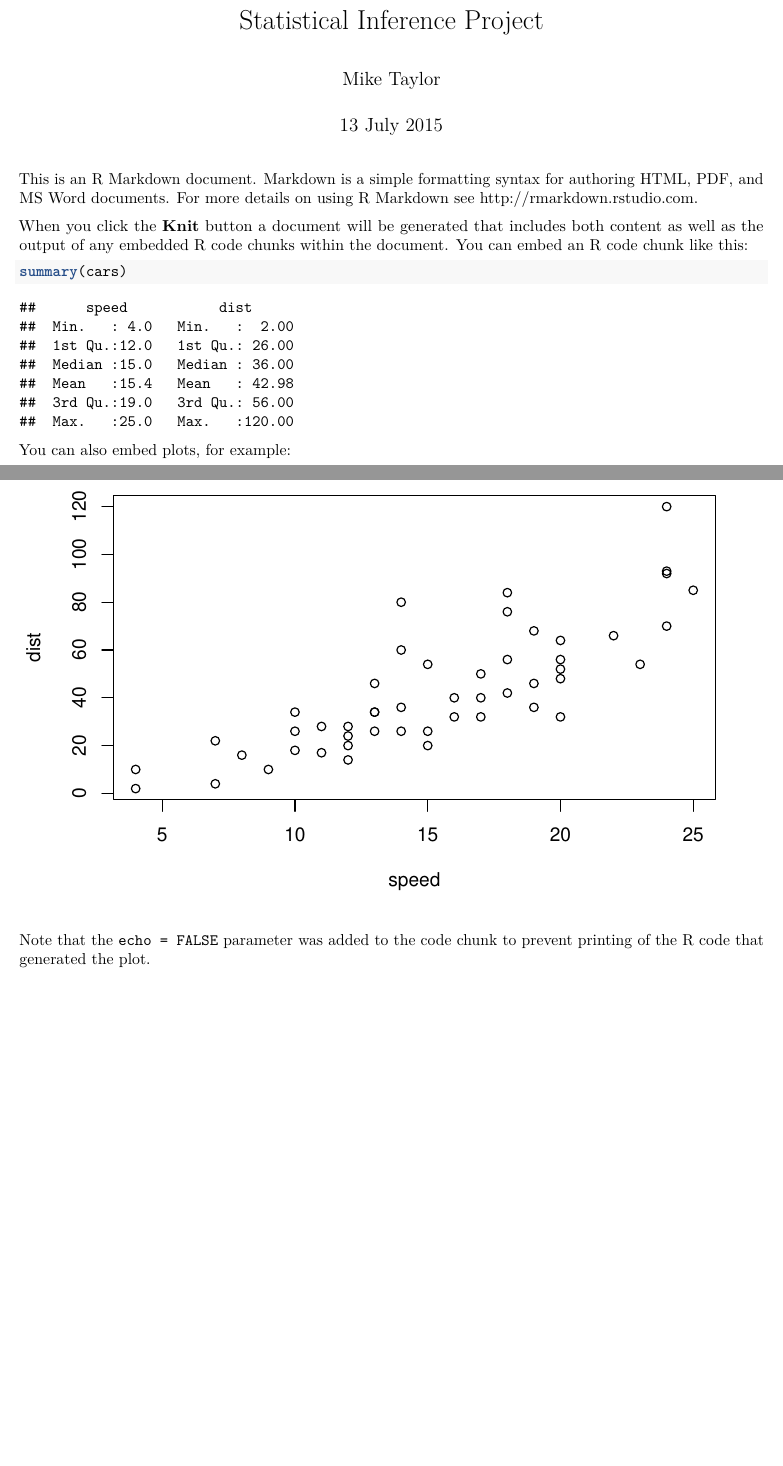
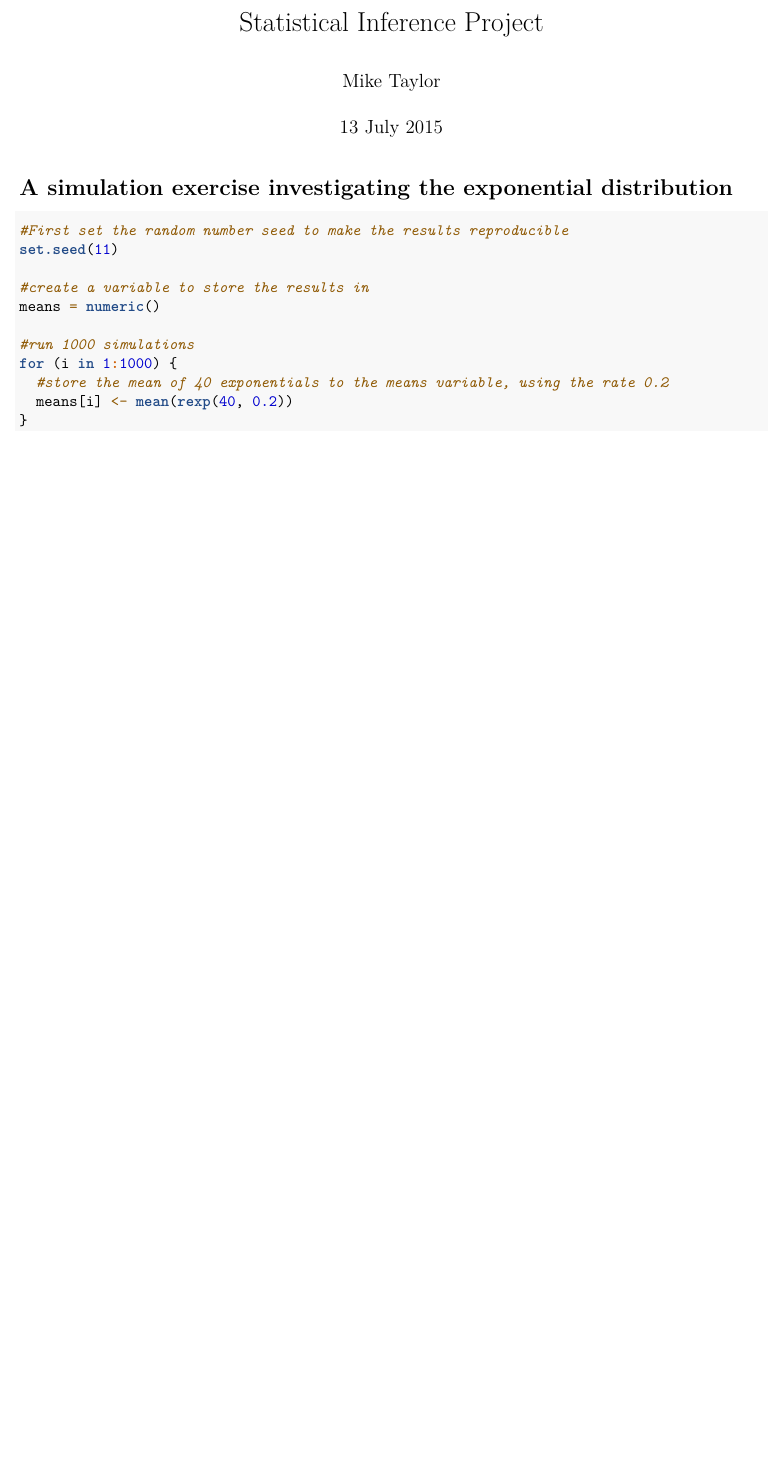
Before and after one commit to MikeColinTaylor/StatisticalInferenceProject, an R Markdown document (Statistical inference project.Rmd): two parts of pages 1 and 2 of 2 before the commit and part of the page after it, the two joined at a grey line, cut so that both start at the same text, the shorter picture padded with empty space. Rendered offline with R 4.5, knitr and Pandoc, then LaTeX, with nearby package versions.

Commit message:
simulation code added

````diff
--- a/Statistical inference project.Rmd
+++ b/Statistical inference project.Rmd
@@ -5,18 +5,21 @@ date: "13 July 2015"
 output: pdf_document
 ---
 
-This is an R Markdown document. Markdown is a simple formatting syntax for authoring HTML, PDF, and MS Word documents. For more details on using R Markdown see <http://rmarkdown.rstudio.com>.
+A simulation exercise investigating the exponential distribution
+========
 
-When you click the **Knit** button a document will be generated that includes both content as well as the output of any embedded R code chunks within the document. You can embed an R code chunk like this:
+```{r simulate the samples}
 
-```{r}
-summary(cars)
+#First set the random number seed to make the results reproducible
+set.seed(11)
+
+#create a variable to store the results in
+means = numeric()
+
+#run 1000 simulations
+for (i in 1:1000) {
+  #store the mean of 40 exponentials to the means variable, using the rate 0.2
+  means[i] <- mean(rexp(40, 0.2))
+}
+
 ```
-
-You can also embed plots, for example:
-
-```{r, echo=FALSE}
-plot(cars)
-```
-
-Note that the `echo = FALSE` parameter was added to the code chunk to prevent printing of the R code that generated the plot.
````
Also changed, not shown: Statistical_inference_project.pdf (added).
